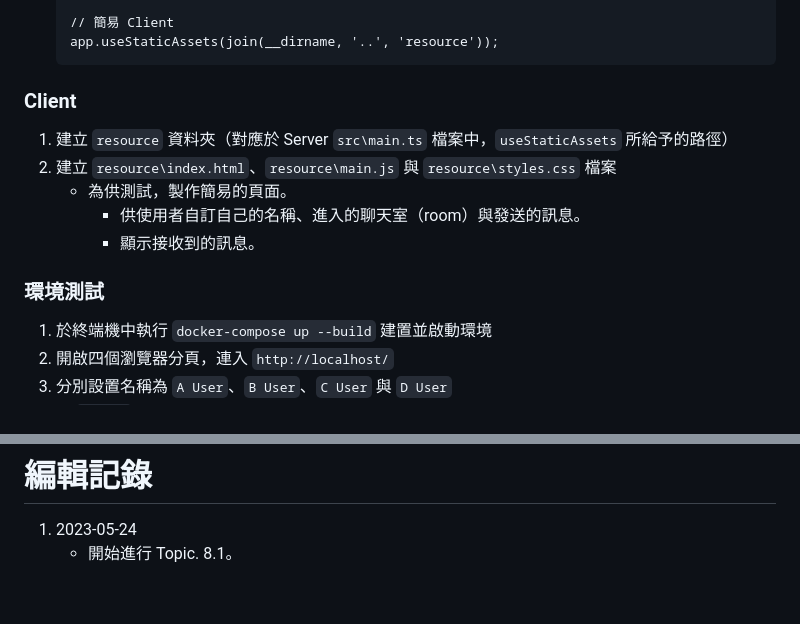
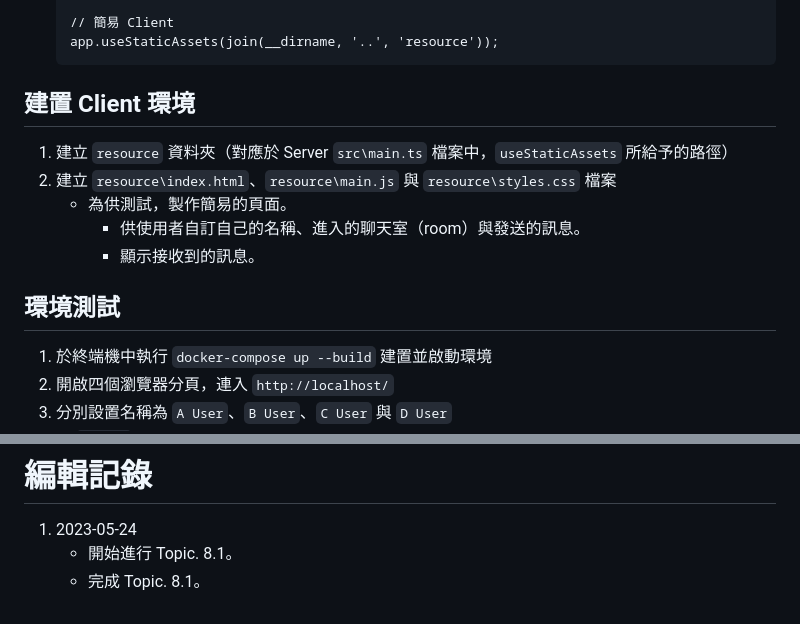
Before and after one commit to saketora95/Nodejs-Practice, a Markdown page: README.md, 2 parts joined by grey strips. GitHub-like rendering.

Commit message:
完成 Topic. 8.1。

````diff
--- a/README.md
+++ b/README.md
@@ -70,14 +69,14 @@ export class RedisIoAdapter extends IoAdapter {
     app.useStaticAssets(join(__dirname, '..', 'resource'));
     ```
 
-### Client
+## 建置 Client 環境
 1. 建立 `resource` 資料夾（對應於 Server `src\main.ts` 檔案中，`useStaticAssets` 所給予的路徑）
 2. 建立 `resource\index.html`、`resource\main.js` 與 `resource\styles.css` 檔案
     - 為供測試，製作簡易的頁面。
         - 供使用者自訂自己的名稱、進入的聊天室（room）與發送的訊息。
         - 顯示接收到的訊息。
 
-### 環境測試
+## 環境測試
 1. 於終端機中執行 `docker-compose up --build` 建置並啟動環境
 2. 開啟四個瀏覽器分頁，連入 `http://localhost/`
 3. 分別設置名稱為 `A User`、`B User`、`C User` 與 `D User`
@@ -105,3 +114,4 @@ export class RedisIoAdapter extends IoAdapter {
 # 編輯記錄
 1. 2023-05-24
     - 開始進行 Topic. 8.1。
+    - 完成 Topic. 8.1。
````
Also changed, not shown: other parts of README.md (+12 -3 lines), Image/03.png (added), Image/04.png (added), 5 other files.
